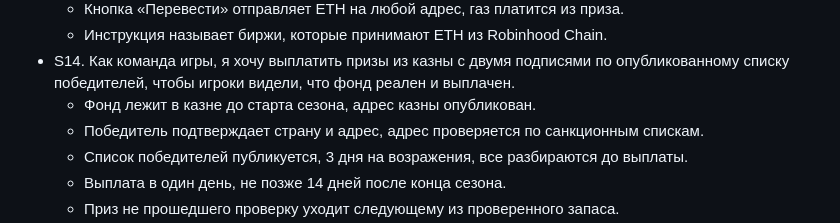
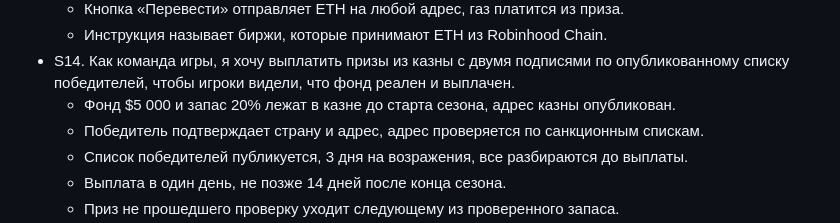
Before and after one commit to kovrigo/web3game, a Markdown page: docs/designs/stories.md, the part around the change. Rendered like a GitHub page.

```diff
--- a/docs/designs/stories.md
+++ b/docs/designs/stories.md
@@ -45,7 +45,7 @@
   - Кнопка «Перевести» отправляет ETH на любой адрес, газ платится из приза.
   - Инструкция называет биржи, которые принимают ETH из Robinhood Chain.
 - S14. Как команда игры, я хочу выплатить призы из казны с двумя подписями по опубликованному списку победителей, чтобы игроки видели, что фонд реален и выплачен.
-  - Фонд лежит в казне до старта сезона, адрес казны опубликован.
+  - Фонд $5 000 и запас 20% лежат в казне до старта сезона, адрес казны опубликован.
   - Победитель подтверждает страну и адрес, адрес проверяется по санкционным спискам.
   - Список победителей публикуется, 3 дня на возражения, все разбираются до выплаты.
   - Выплата в один день, не позже 14 дней после конца сезона.
```
Also changed, not shown: docs/designs/web3-game-brief.md (+4 -4 lines).
